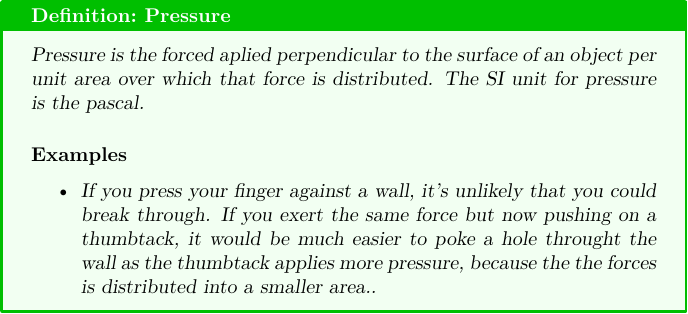
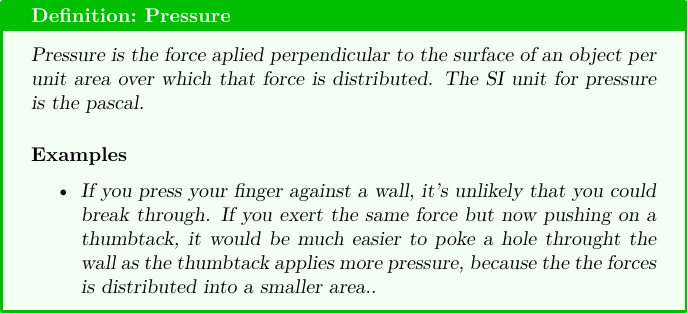
Before and after one commit to cuppajoeman/knowledge-data, a LaTeX figure (Pressure.tex): the whole page. Compiled offline with pdfLaTeX.

Commit message:
fix typo in pressure

```diff
--- a/Pressure.tex
+++ b/Pressure.tex
@@ -5,7 +5,7 @@
 \begin{document}
 
 \begin{defn*}{Pressure}
-  Pressure is the forced aplied perpendicular to the surface of an object per unit area over which that force is distributed. The SI unit for pressure is the pascal.
+  Pressure is the force aplied perpendicular to the surface of an object per unit area over which that force is distributed. The SI unit for pressure is the pascal.
 
   \subsubsection*{Examples}
   \begin{itemize}
```
Also changed, not shown: Pressure.pdf.
